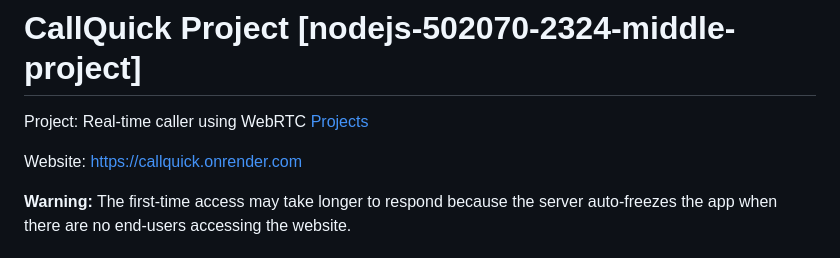
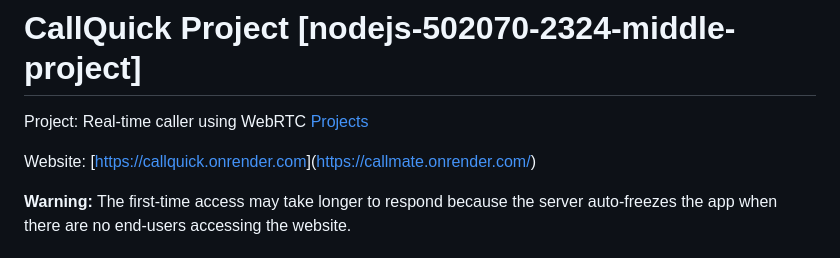
Before and after one commit to nguyenhuy158/nodejs-502070-2324-midterm-project, a Markdown page: README.md, the part around the change. Drawn GitHub-style.

```diff
--- a/README.md
+++ b/README.md
@@ -2,7 +2,7 @@
 
 Project: Real-time caller using WebRTC [Projects](https://drive.google.com/file/d/15Jn0WJvZvjyFAVr_qeT0fVKYVj8L6Eqs/view)
 
-Website: [https://callquick.onrender.com](https://callquick.onrender.com)
+Website: [[https://callquick.onrender.com](https://callquick.onrender.com)](https://callmate.onrender.com/)
 
 **Warning:** The first-time access may take longer to respond because the server auto-freezes the app when there are no end-users accessing the website.
 
```
